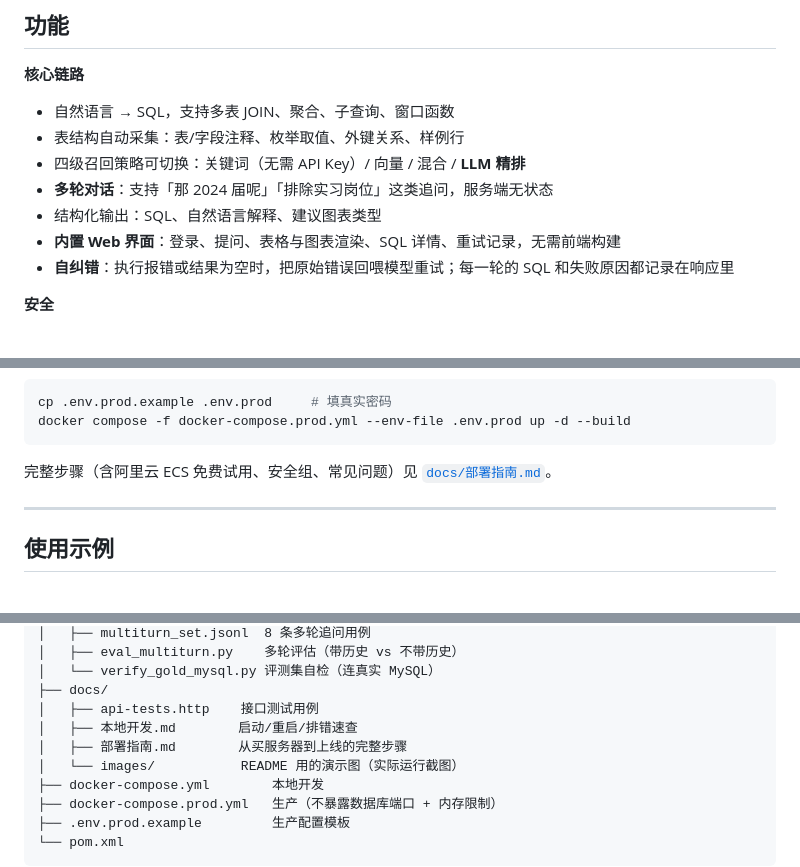
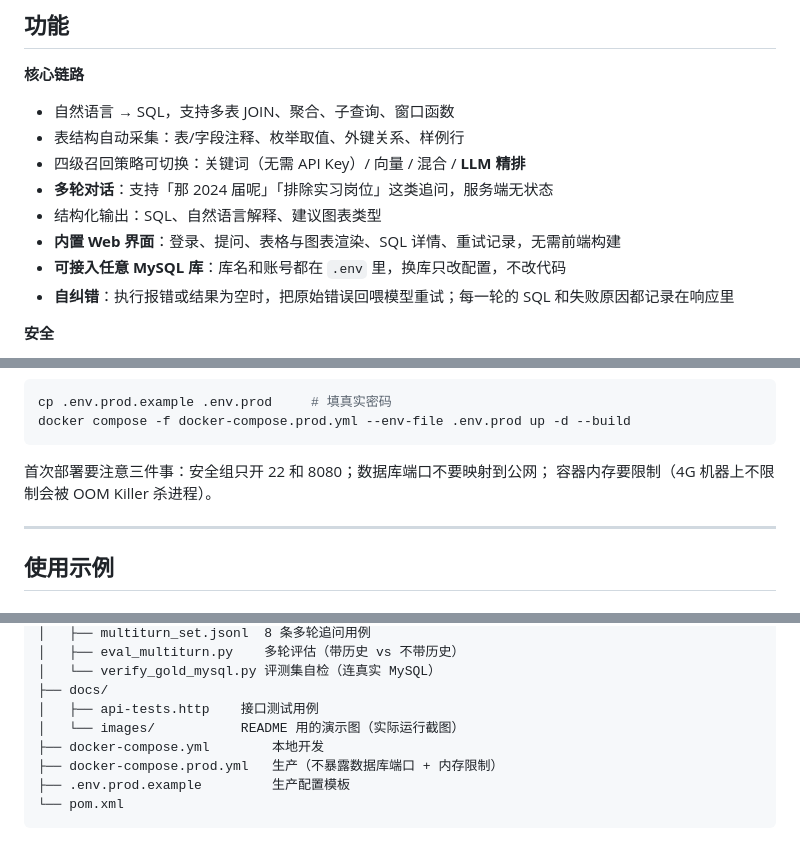
Before and after one commit to xiaoluogende/askbase, a Markdown page: README.md, 3 parts joined by grey strips. Drawn GitHub-style; blank space fills up the shorter version.

````diff
--- a/README.md
+++ b/README.md
@@ -39,6 +39,7 @@
 - **多轮对话**：支持「那 2024 届呢」「排除实习岗位」这类追问，服务端无状态
 - 结构化输出：SQL、自然语言解释、建议图表类型
 - **内置 Web 界面**：登录、提问、表格与图表渲染、SQL 详情、重试记录，无需前端构建
+- **可接入任意 MySQL 库**：库名和账号都在 `.env` 里，换库只改配置，不改代码
 - **自纠错**：执行报错或结果为空时，把原始错误回喂模型重试；每一轮的 SQL 和失败原因都记录在响应里
 
 **安全**
@@ -132,8 +132,8 @@ cp .env.prod.example .env.prod     # 填真实密码
 docker compose -f docker-compose.prod.yml --env-file .env.prod up -d --build
 ```
 
-完整步骤（含阿里云 ECS 免费试用、安全组、常见问题）见
-[`docs/部署指南.md`](docs/部署指南.md)。
+首次部署要注意三件事：安全组只开 22 和 8080；数据库端口不要映射到公网；
+容器内存要限制（4G 机器上不限制会被 OOM Killer 杀进程）。
 
 ---
 
@@ -508,8 +508,6 @@ askbase/
 │   └── verify_gold_mysql.py 评测集自检（连真实 MySQL）
 ├── docs/
 │   ├── api-tests.http    接口测试用例
-│   ├── 本地开发.md        启动/重启/排错速查
-│   ├── 部署指南.md        从买服务器到上线的完整步骤
 │   └── images/           README 用的演示图（实际运行截图）
 ├── docker-compose.yml        本地开发
 ├── docker-compose.prod.yml   生产（不暴露数据库端口 + 内存限制）
````
Also changed, not shown: other parts of README.md (+0 -1 lines), docs/本地开发.md (deleted, +0 -220 lines), docs/部署指南.md (deleted, +0 -338 lines).
